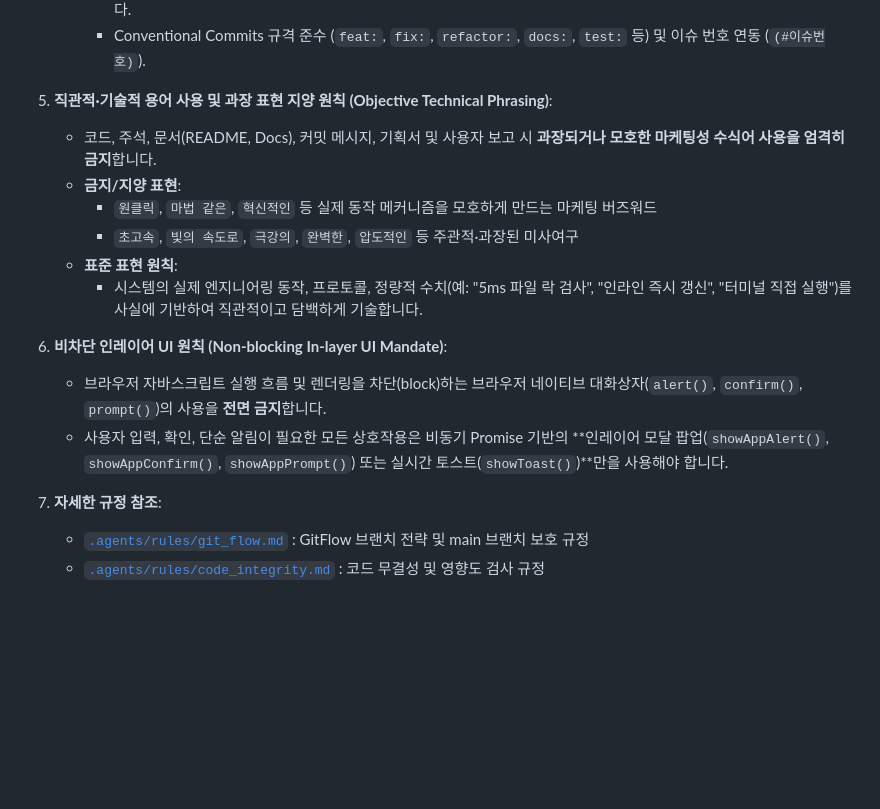
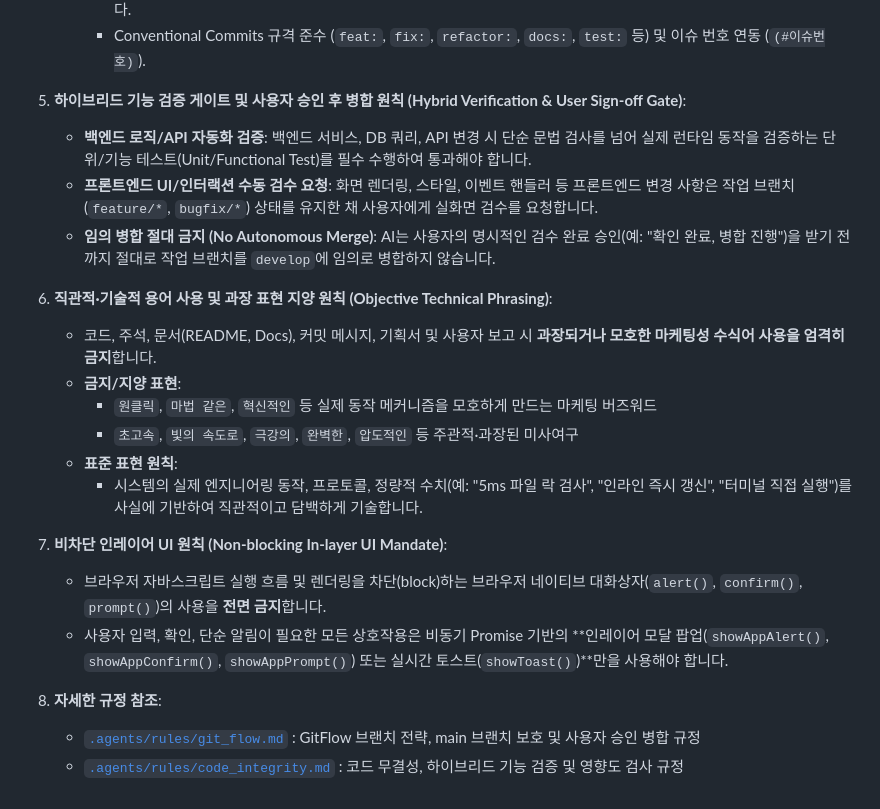
Before and after one commit to JudeRester/Util-Tools, a Markdown page: GEMINI.md, the part around the change. Rendered like a GitHub page; blank space fills up the shorter version.

```diff
--- a/GEMINI.md
+++ b/GEMINI.md
@@ -38,7 +38,12 @@
      - 여러 작업이나 수정을 하나의 커밋으로 몰아서 처리하는 배치 커밋을 엄격히 금지하며, 작업 단위별 독립 커밋을 보장합니다.
      - Conventional Commits 규격 준수 (`feat:`, `fix:`, `refactor:`, `docs:`, `test:` 등) 및 이슈 번호 연동 (`(#이슈번호)`).
 
-5. **직관적·기술적 용어 사용 및 과장 표현 지양 원칙 (Objective Technical Phrasing)**:
+5. **하이브리드 기능 검증 게이트 및 사용자 승인 후 병합 원칙 (Hybrid Verification & User Sign-off Gate)**:
+   - **백엔드 로직/API 자동화 검증**: 백엔드 서비스, DB 쿼리, API 변경 시 단순 문법 검사를 넘어 실제 런타임 동작을 검증하는 단위/기능 테스트(Unit/Functional Test)를 필수 수행하여 통과해야 합니다.
+   - **프론트엔드 UI/인터랙션 수동 검수 요청**: 화면 렌더링, 스타일, 이벤트 핸들러 등 프론트엔드 변경 사항은 작업 브랜치(`feature/*`, `bugfix/*`) 상태를 유지한 채 사용자에게 실화면 검수를 요청합니다.
+   - **임의 병합 절대 금지 (No Autonomous Merge)**: AI는 사용자의 명시적인 검수 완료 승인(예: "확인 완료, 병합 진행")을 받기 전까지 절대로 작업 브랜치를 `develop`에 임의로 병합하지 않습니다.
+
+6. **직관적·기술적 용어 사용 및 과장 표현 지양 원칙 (Objective Technical Phrasing)**:
    - 코드, 주석, 문서(README, Docs), 커밋 메시지, 기획서 및 사용자 보고 시 **과장되거나 모호한 마케팅성 수식어 사용을 엄격히 금지**합니다.
    - **금지/지양 표현**:
      - `원클릭`, `마법 같은`, `혁신적인` 등 실제 동작 메커니즘을 모호하게 만드는 마케팅 버즈워드
@@ -46,10 +51,10 @@
    - **표준 표현 원칙**:
      - 시스템의 실제 엔지니어링 동작, 프로토콜, 정량적 수치(예: "5ms 파일 락 검사", "인라인 즉시 갱신", "터미널 직접 실행")를 사실에 기반하여 직관적이고 담백하게 기술합니다.
 
-6. **비차단 인레이어 UI 원칙 (Non-blocking In-layer UI Mandate)**:
+7. **비차단 인레이어 UI 원칙 (Non-blocking In-layer UI Mandate)**:
    - 브라우저 자바스크립트 실행 흐름 및 렌더링을 차단(block)하는 브라우저 네이티브 대화상자(`alert()`, `confirm()`, `prompt()`)의 사용을 **전면 금지**합니다.
    - 사용자 입력, 확인, 단순 알림이 필요한 모든 상호작용은 비동기 Promise 기반의 **인레이어 모달 팝업(`showAppAlert()`, `showAppConfirm()`, `showAppPrompt()`) 또는 실시간 토스트(`showToast()`)**만을 사용해야 합니다.
 
-7. **자세한 규정 참조**:
-   - [`.agents/rules/git_flow.md`](file:///F:/D_Tool/Util/Util-Tools/.agents/rules/git_flow.md) : GitFlow 브랜치 전략 및 main 브랜치 보호 규정
-   - [`.agents/rules/code_integrity.md`](file:///F:/D_Tool/Util/Util-Tools/.agents/rules/code_integrity.md) : 코드 무결성 및 영향도 검사 규정
+8. **자세한 규정 참조**:
+   - [`.agents/rules/git_flow.md`](file:///F:/D_Tool/Util/Util-Tools/.agents/rules/git_flow.md) : GitFlow 브랜치 전략, main 브랜치 보호 및 사용자 승인 병합 규정
+   - [`.agents/rules/code_integrity.md`](file:///F:/D_Tool/Util/Util-Tools/.agents/rules/code_integrity.md) : 코드 무결성, 하이브리드 기능 검증 및 영향도 검사 규정
```
Also changed, not shown: .agents/rules/code_integrity.md (+13 -3 lines), .agents/rules/git_flow.md (+8 -3 lines).
